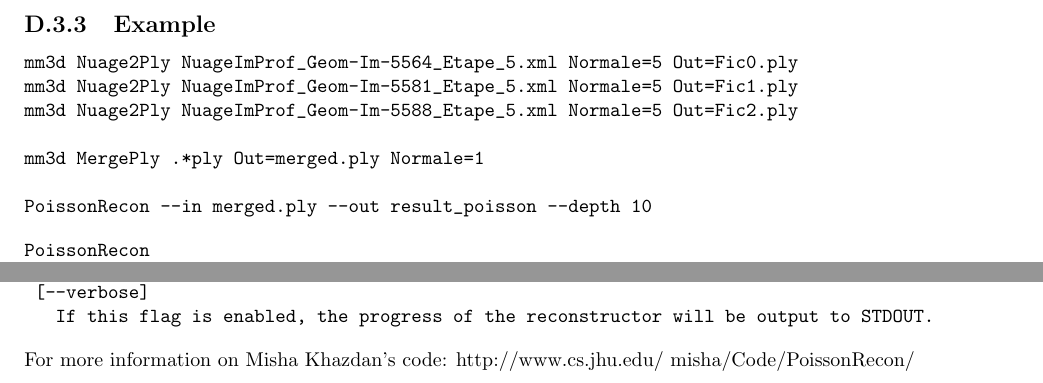
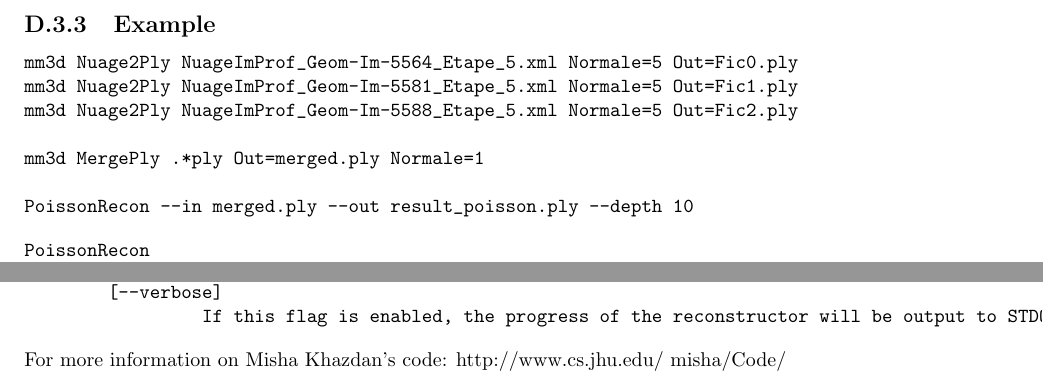
Before and after one commit to gmaillet/DocMicMac, a LaTeX thesis (Documentation/DocMicMac.tex, which reads Documentation/Annexes/Vrac3.tex): two parts of page 327 of 335, joined at a grey line, cut so that both start at the same text. Compiled offline with pdfLaTeX.

Commit message:
Doc Poisson

```diff
--- a/Documentation/Annexes/Vrac3.tex
+++ b/Documentation/Annexes/Vrac3.tex
@@ -285,7 +285,7 @@ mm3d Nuage2Ply NuageImProf_Geom-Im-5588_Etape_5.xml Normale=5 Out=Fic2.ply
 
 mm3d MergePly .*ply Out=merged.ply Normale=1
 
-PoissonRecon --in merged.ply --out result_poisson --depth 10
+PoissonRecon --in merged.ply --out result_poisson.ply --depth 10
 \end{verbatim}
 
 \begin{comment}
@@ -337,7 +337,7 @@ Usage: PoissonRecon
         [--verbose]
                  If this flag is enabled, the progress of the reconstructor will be output to STDOUT.
 \end{verbatim}
-For more information on Misha Khazdan's code: http://www.cs.jhu.edu/~misha/Code/PoissonRecon/
+For more information on Misha Khazdan's code: http://www.cs.jhu.edu/~misha/Code/
 
 \begin{comment}
 \begin{verbatim}
```
Lines whose indentation alone changed are shown as unchanged.
